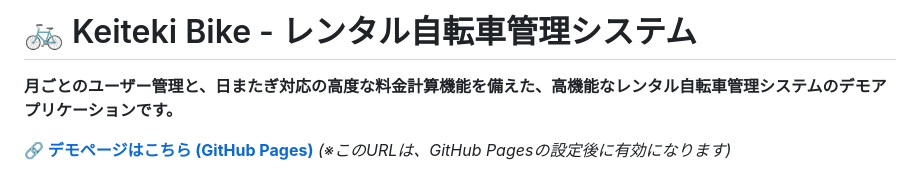
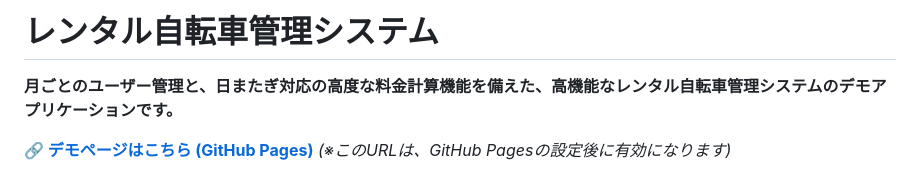
Before and after one commit to hamankousa/rental-bicycle, a Markdown page: README.md, the part around the change. GitHub-like rendering.

Commit message:
README.mdのタイトルを「Keiteki Bike」から「レンタル自転車管理システム」に変更

```diff
--- a/README.md
+++ b/README.md
@@ -1,4 +1,4 @@
-# 🚲 Keiteki Bike - レンタル自転車管理システム
+# レンタル自転車管理システム
 
 **月ごとのユーザー管理と、日またぎ対応の高度な料金計算機能を備えた、高機能なレンタル自転車管理システムのデモアプリケーションです。**
 
```
